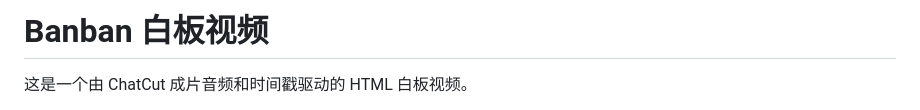
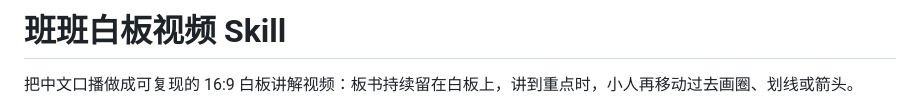
Before and after one commit to fanshouheng/banban-whiteboard-video-skill, a Markdown page: README.md, the part around one of its changes. Drawn GitHub-style.

```diff
--- a/README.md
+++ b/README.md
@@ -1,4 +1,4 @@
-# Banban 白板视频
+# 班班白板视频 Skill
 
-这是一个由 ChatCut 成片音频和时间戳驱动的 HTML 白板视频。
+把中文口播做成可复现的 16:9 白板讲解视频：板书持续留在白板上，讲到重点时，小人再移动过去画圈、划线或箭头。
 
```
Also changed, not shown: other parts of README.md (+39 -59 lines), SKILL.md (added, +38 -0 lines), examples/social-post-copy.md (added, +35 -0 lines), examples/ai-newbie-positioning-boards.png (added), 7 other files.
